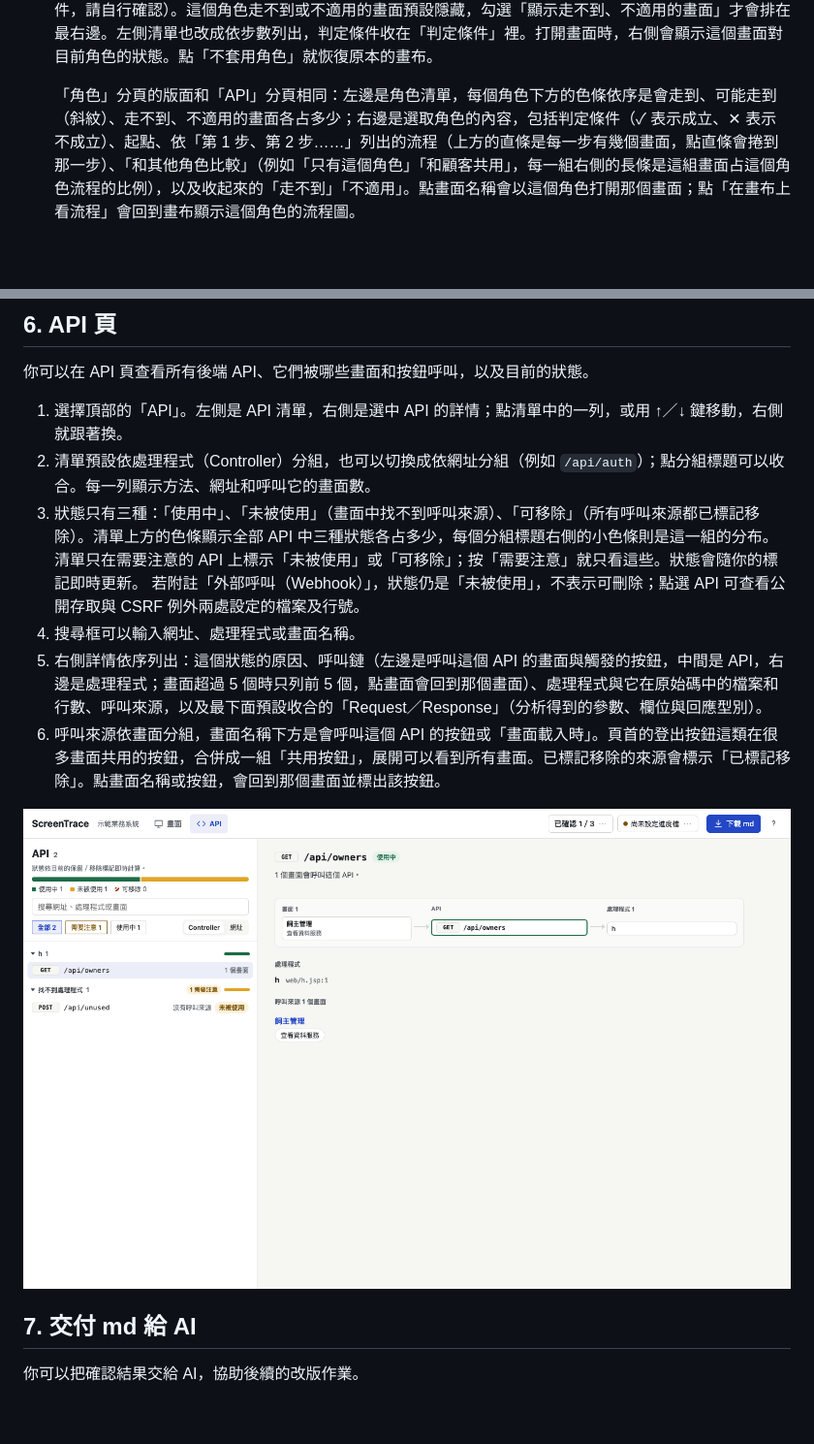
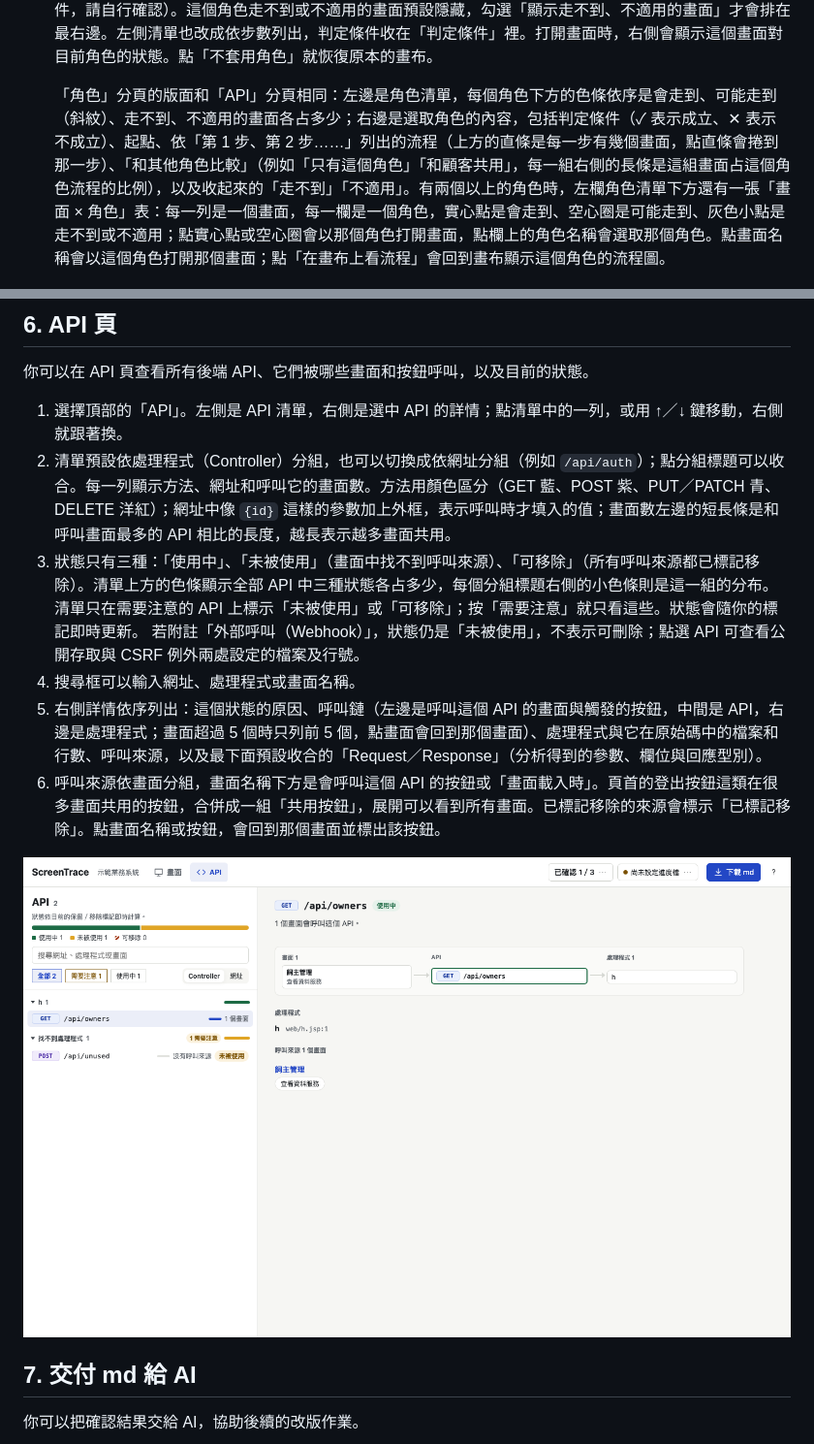
Before and after one commit to sprangdes/screentrace, a Markdown page: docs/USER_GUIDE.md, 2 parts joined by grey strips. Shown at 97% size. GitHub-like rendering; pictures changed too: docs/images/user-guide/api-page.png; blank space fills up the shorter version.

```diff
--- a/docs/USER_GUIDE.md
+++ b/docs/USER_GUIDE.md
@@ -52,7 +52,7 @@
 
    點一個角色，畫布改成這個角色的流程圖：最左邊一欄是從起點網址第 1 步就會看到的畫面，往右依序是第 2 步、第 3 步……，線只畫「下一步」會去的地方。按鈕下方有這個角色的說明與兩種框線的意思：綠色實線框是「會走到」（一路上的條件都成立），灰色虛線框是「可能走到」（途中有 ScreenTrace 無法判定的條件，請自行確認）。這個角色走不到或不適用的畫面預設隱藏，勾選「顯示走不到、不適用的畫面」才會排在最右邊。左側清單也改成依步數列出，判定條件收在「判定條件」裡。打開畫面時，右側會顯示這個畫面對目前角色的狀態。點「不套用角色」就恢復原本的畫布。
 
-   「角色」分頁的版面和「API」分頁相同：左邊是角色清單，每個角色下方的色條依序是會走到、可能走到（斜紋）、走不到、不適用的畫面各占多少；右邊是選取角色的內容，包括判定條件（✓ 表示成立、✕ 表示不成立）、起點、依「第 1 步、第 2 步……」列出的流程（上方的直條是每一步有幾個畫面，點直條會捲到那一步）、「和其他角色比較」（例如「只有這個角色」「和顧客共用」，每一組右側的長條是這組畫面占這個角色流程的比例），以及收起來的「走不到」「不適用」。點畫面名稱會以這個角色打開那個畫面；點「在畫布上看流程」會回到畫布顯示這個角色的流程圖。
+   「角色」分頁的版面和「API」分頁相同：左邊是角色清單，每個角色下方的色條依序是會走到、可能走到（斜紋）、走不到、不適用的畫面各占多少；右邊是選取角色的內容，包括判定條件（✓ 表示成立、✕ 表示不成立）、起點、依「第 1 步、第 2 步……」列出的流程（上方的直條是每一步有幾個畫面，點直條會捲到那一步）、「和其他角色比較」（例如「只有這個角色」「和顧客共用」，每一組右側的長條是這組畫面占這個角色流程的比例），以及收起來的「走不到」「不適用」。有兩個以上的角色時，左欄角色清單下方還有一張「畫面 × 角色」表：每一列是一個畫面，每一欄是一個角色，實心點是會走到、空心圈是可能走到、灰色小點是走不到或不適用；點實心點或空心圈會以那個角色打開畫面，點欄上的角色名稱會選取那個角色。點畫面名稱會以這個角色打開那個畫面；點「在畫布上看流程」會回到畫布顯示這個角色的流程圖。
 
 ![畫布總覽](images/user-guide/canvas.png)
 
@@ -106,7 +106,7 @@
 你可以在 API 頁查看所有後端 API、它們被哪些畫面和按鈕呼叫，以及目前的狀態。
 
 1. 選擇頂部的「API」。左側是 API 清單，右側是選中 API 的詳情；點清單中的一列，或用 ↑／↓ 鍵移動，右側就跟著換。
-2. 清單預設依處理程式（Controller）分組，也可以切換成依網址分組（例如 `/api/auth`）；點分組標題可以收合。每一列顯示方法、網址和呼叫它的畫面數。
+2. 清單預設依處理程式（Controller）分組，也可以切換成依網址分組（例如 `/api/auth`）；點分組標題可以收合。每一列顯示方法、網址和呼叫它的畫面數。方法用顏色區分（GET 藍、POST 紫、PUT／PATCH 青、DELETE 洋紅）；網址中像 `{id}` 這樣的參數加上外框，表示呼叫時才填入的值；畫面數左邊的短長條是和呼叫畫面最多的 API 相比的長度，越長表示越多畫面共用。
 3. 狀態只有三種：「使用中」、「未被使用」（畫面中找不到呼叫來源）、「可移除」（所有呼叫來源都已標記移除）。清單上方的色條顯示全部 API 中三種狀態各占多少，每個分組標題右側的小色條則是這一組的分布。清單只在需要注意的 API 上標示「未被使用」或「可移除」；按「需要注意」就只看這些。狀態會隨你的標記即時更新。
    若附註「外部呼叫（Webhook）」，狀態仍是「未被使用」，不表示可刪除；點選 API 可查看公開存取與 CSRF 例外兩處設定的檔案及行號。
 4. 搜尋框可以輸入網址、處理程式或畫面名稱。
```
Also changed, not shown: docs/ARCHITECTURE.md (+4 -0 lines), docs/ROADMAP.md (+5 -0 lines), docs/adr/0123-r32-api-persona-graphics.md (added, +24 -0 lines), 6 other files.
